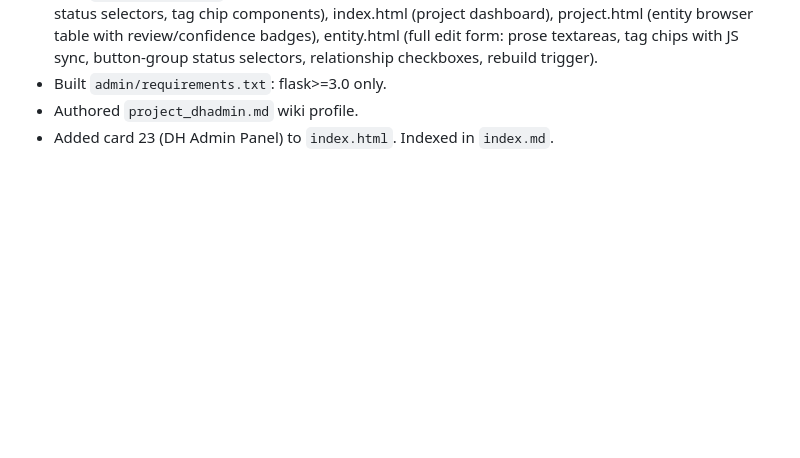
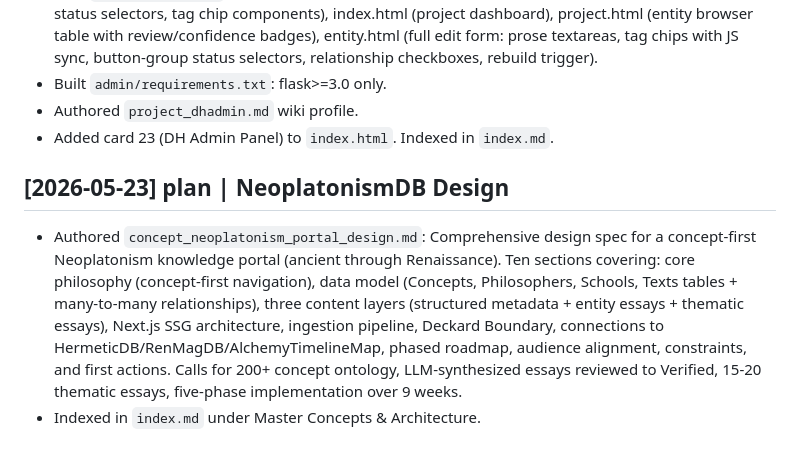
Before and after one commit to t3dy/DBCatalog, a Markdown page: log.md, the part around the change. GitHub-like rendering; blank space fills up the shorter version.

```diff
--- a/log.md
+++ b/log.md
@@ -96,3 +96,7 @@ Chronological, append-only record of operations performed on the wiki.
 - Built `admin/requirements.txt`: flask>=3.0 only.
 - Authored `project_dhadmin.md` wiki profile.
 - Added card 23 (DH Admin Panel) to `index.html`. Indexed in `index.md`.
+
+## [2026-05-23] plan | NeoplatonismDB Design
+- Authored `concept_neoplatonism_portal_design.md`: Comprehensive design spec for a concept-first Neoplatonism knowledge portal (ancient through Renaissance). Ten sections covering: core philosophy (concept-first navigation), data model (Concepts, Philosophers, Schools, Texts tables + many-to-many relationships), three content layers (structured metadata + entity essays + thematic essays), Next.js SSG architecture, ingestion pipeline, Deckard Boundary, connections to HermeticDB/RenMagDB/AlchemyTimelineMap, phased roadmap, audience alignment, constraints, and first actions. Calls for 200+ concept ontology, LLM-synthesized essays reviewed to Verified, 15-20 thematic essays, five-phase implementation over 9 weeks.
+- Indexed in `index.md` under Master Concepts & Architecture.
```
Also changed, not shown: concept_neoplatonism_portal_design.md (added, +432 -0 lines), index.md (+2 -0 lines).
